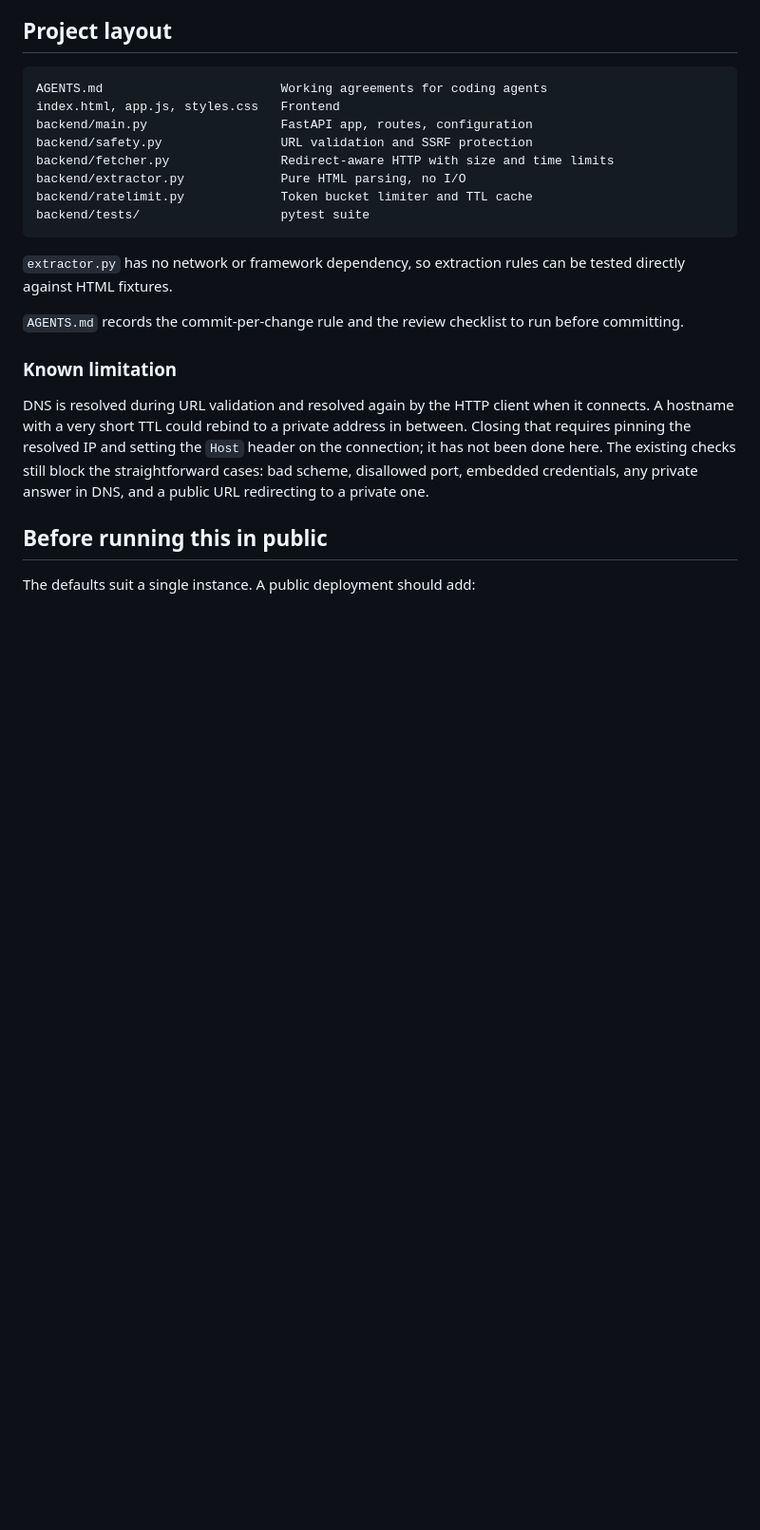
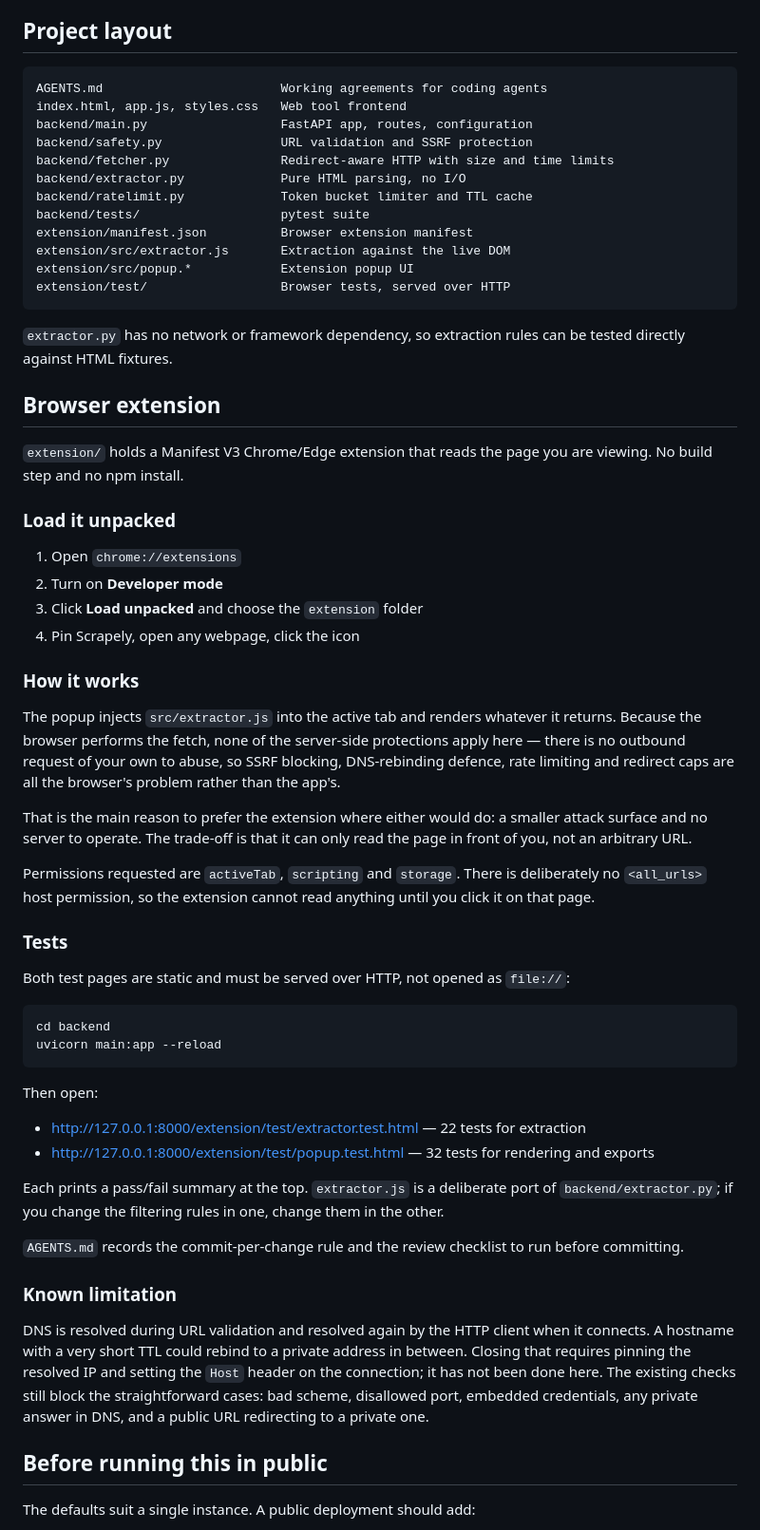
Before and after one commit to biggestmanuel/Web-extractor, a Markdown page: README.md, the part around one of its changes. Shown at 95% size. Rendered like a GitHub page; blank space fills up the shorter version.

````diff
--- a/README.md
+++ b/README.md
@@ -90,16 +95,55 @@ Set `SCRAPELY_TRUST_PROXY=1` only when a proxy you control sets that header. Oth
 
 ```
 AGENTS.md                        Working agreements for coding agents
-index.html, app.js, styles.css   Frontend
+index.html, app.js, styles.css   Web tool frontend
 backend/main.py                  FastAPI app, routes, configuration
 backend/safety.py                URL validation and SSRF protection
 backend/fetcher.py               Redirect-aware HTTP with size and time limits
 backend/extractor.py             Pure HTML parsing, no I/O
 backend/ratelimit.py             Token bucket limiter and TTL cache
 backend/tests/                   pytest suite
+extension/manifest.json          Browser extension manifest
+extension/src/extractor.js       Extraction against the live DOM
+extension/src/popup.*            Extension popup UI
+extension/test/                  Browser tests, served over HTTP
 ```
 
 `extractor.py` has no network or framework dependency, so extraction rules can be tested directly against HTML fixtures.
+
+## Browser extension
+
+`extension/` holds a Manifest V3 Chrome/Edge extension that reads the page you are viewing. No build step and no npm install.
+
+### Load it unpacked
+
+1. Open `chrome://extensions`
+2. Turn on **Developer mode**
+3. Click **Load unpacked** and choose the `extension` folder
+4. Pin Scrapely, open any webpage, click the icon
+
+### How it works
+
+The popup injects `src/extractor.js` into the active tab and renders whatever it returns. Because the browser performs the fetch, none of the server-side protections apply here — there is no outbound request of your own to abuse, so SSRF blocking, DNS-rebinding defence, rate limiting and redirect caps are all the browser's problem rather than the app's.
+
+That is the main reason to prefer the extension where either would do: a smaller attack surface and no server to operate. The trade-off is that it can only read the page in front of you, not an arbitrary URL.
+
+Permissions requested are `activeTab`, `scripting` and `storage`. There is deliberately no `<all_urls>` host permission, so the extension cannot read anything until you click it on that page.
+
+### Tests
+
+Both test pages are static and must be served over HTTP, not opened as `file://`:
+
+```
+cd backend
+uvicorn main:app --reload
+```
+
+Then open:
+
+- http://127.0.0.1:8000/extension/test/extractor.test.html — 22 tests for extraction
+- http://127.0.0.1:8000/extension/test/popup.test.html — 32 tests for rendering and exports
+
+Each prints a pass/fail summary at the top. `extractor.js` is a deliberate port of `backend/extractor.py`; if you change the filtering rules in one, change them in the other.
 
 `AGENTS.md` records the commit-per-change rule and the review checklist to run before committing.
 
````
Also changed, not shown: other parts of README.md (+6 -1 lines), AGENTS.md (+18 -1 lines).
